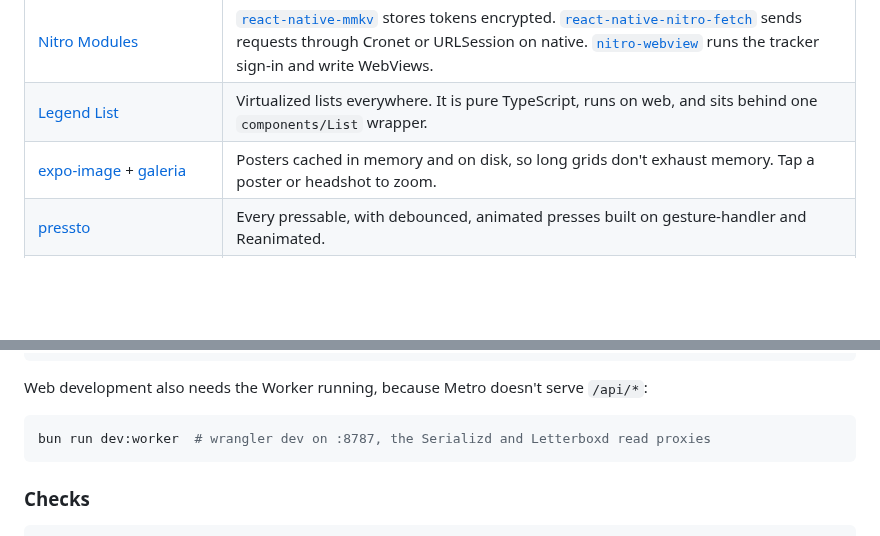
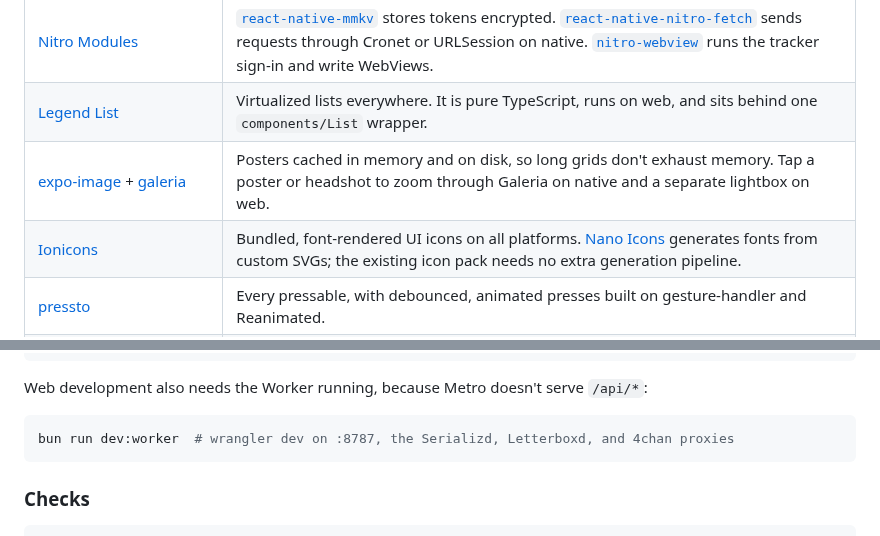
Before and after one commit to glpecile/shinobu, a Markdown page: README.md, 2 parts joined by grey strips. Drawn GitHub-style; blank space fills up the shorter version.

````diff
--- a/README.md
+++ b/README.md
@@ -49,7 +49,8 @@ Shinobu works with Simkl, Trakt, AniList, Letterboxd, and Serializd. Connect any
 | [Effect](https://effect.website) | Typed errors, retries, and rate-limit backoff. Effect stays inside the provider service layer and never reaches a component. |
 | [Nitro Modules](https://nitro.margelo.com) | [`react-native-mmkv`](https://github.com/mrousavy/react-native-mmkv) stores tokens encrypted. [`react-native-nitro-fetch`](https://github.com/margelo/react-native-nitro-fetch) sends requests through Cronet or URLSession on native. [`nitro-webview`](https://github.com/l2hyunwoo/nitro-webview) runs the tracker sign-in and write WebViews. |
 | [Legend List](https://github.com/LegendApp/legend-list) | Virtualized lists everywhere. It is pure TypeScript, runs on web, and sits behind one `components/List` wrapper. |
-| [expo-image](https://docs.expo.dev/versions/latest/sdk/image/) + [galeria](https://github.com/nandorojo/galeria) | Posters cached in memory and on disk, so long grids don't exhaust memory. Tap a poster or headshot to zoom. |
+| [expo-image](https://docs.expo.dev/versions/latest/sdk/image/) + [galeria](https://github.com/nandorojo/galeria) | Posters cached in memory and on disk, so long grids don't exhaust memory. Tap a poster or headshot to zoom through Galeria on native and a separate lightbox on web. |
+| [Ionicons](https://github.com/oblador/react-native-vector-icons/tree/master/packages/ionicons) | Bundled, font-rendered UI icons on all platforms. [Nano Icons](https://github.com/software-mansion-labs/react-native-nano-icons) generates fonts from custom SVGs; the existing icon pack needs no extra generation pipeline. |
 | [pressto](https://github.com/enzomanuelmangano/pressto) | Every pressable, with debounced, animated presses built on gesture-handler and Reanimated. |
 | [pulsar](https://github.com/software-mansion/pulsar) | Haptics on press and when a log finishes. Native only, since iOS Safari has no haptics API. |
 | [@expo/ui](https://docs.expo.dev/versions/latest/sdk/ui/) + [bottom sheet](https://github.com/software-mansion-labs/react-native-bottom-sheet) | Native SwiftUI and Compose controls such as date pickers and switches, plus the sheets for card actions and log confirmation. |
@@ -82,7 +83,7 @@ bun android.clean  # app.json, config plugin, or native dependency changes
 Web development also needs the Worker running, because Metro doesn't serve `/api/*`:
 
 ```sh
-bun run dev:worker  # wrangler dev on :8787, the Serializd and Letterboxd read proxies
+bun run dev:worker  # wrangler dev on :8787, the Serializd, Letterboxd, and 4chan proxies
 ```
 
 ### Checks
````
Also changed, not shown: other parts of README.md (+3 -3 lines), docs/plans/0084-readme-stack-updates.md (added, +87 -0 lines), docs/solutions/metro-localhost-ipv6-dev-client.md (added, +19 -0 lines), docs/images/screenshot-details.png, docs/images/screenshot-home-collapsed.png, docs/images/screenshot-home.png, docs/images/screenshot-person.png, 2 other files.
